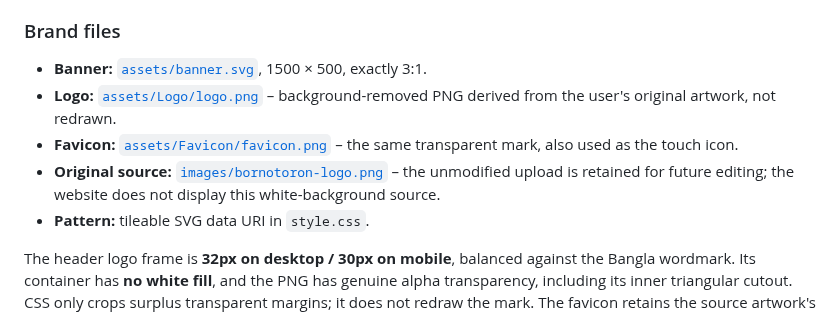
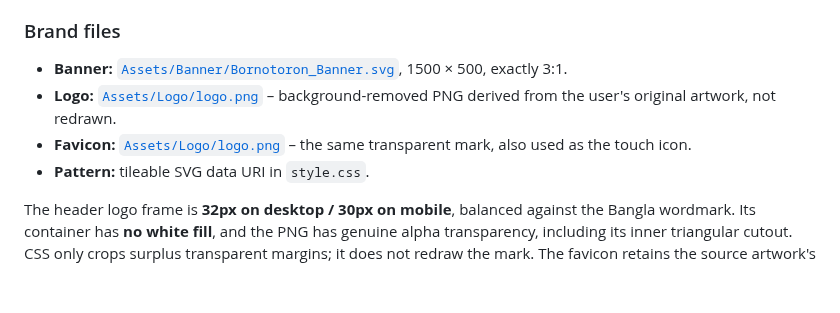
Before and after one commit to TajkirHossen-14/Bornotoron, a Markdown page: README.md, the part around the change. GitHub-like rendering; blank space fills up the shorter version.

```diff
--- a/README.md
+++ b/README.md
@@ -149,10 +149,9 @@ The editor arrow occupies its own grid column on desktop and its own row on mobi
 
 ### Brand files
 
-- **Banner:** [`assets/banner.svg`](assets/banner.svg), 1500 × 500, exactly 3:1.
-- **Logo:** [`assets/Logo/logo.png`](assets/Logo/logo.png) – background-removed PNG derived from the user's original artwork, not redrawn.
-- **Favicon:** [`assets/Favicon/favicon.png`](assets/Favicon/favicon.png) – the same transparent mark, also used as the touch icon.
-- **Original source:** [`images/bornotoron-logo.png`](images/bornotoron-logo.png) – the unmodified upload is retained for future editing; the website does not display this white-background source.
+- **Banner:** [`Assets/Banner/Bornotoron_Banner.svg`](Assets/Banner/Bornotoron_Banner.svg), 1500 × 500, exactly 3:1.
+- **Logo:** [`Assets/Logo/logo.png`](Assets/Logo/logo.png) – background-removed PNG derived from the user's original artwork, not redrawn.
+- **Favicon:** [`Assets/Logo/logo.png`](Assets/Logo/logo.png) – the same transparent mark, also used as the touch icon.
 - **Pattern:** tileable SVG data URI in `style.css`.
 
 The header logo frame is **32px on desktop / 30px on mobile**, balanced against the Bangla wordmark. Its container has **no white fill**, and the PNG has genuine alpha transparency, including its inner triangular cutout. CSS only crops surplus transparent margins; it does not redraw the mark. The favicon retains the source artwork's transparent outer margin.
```
